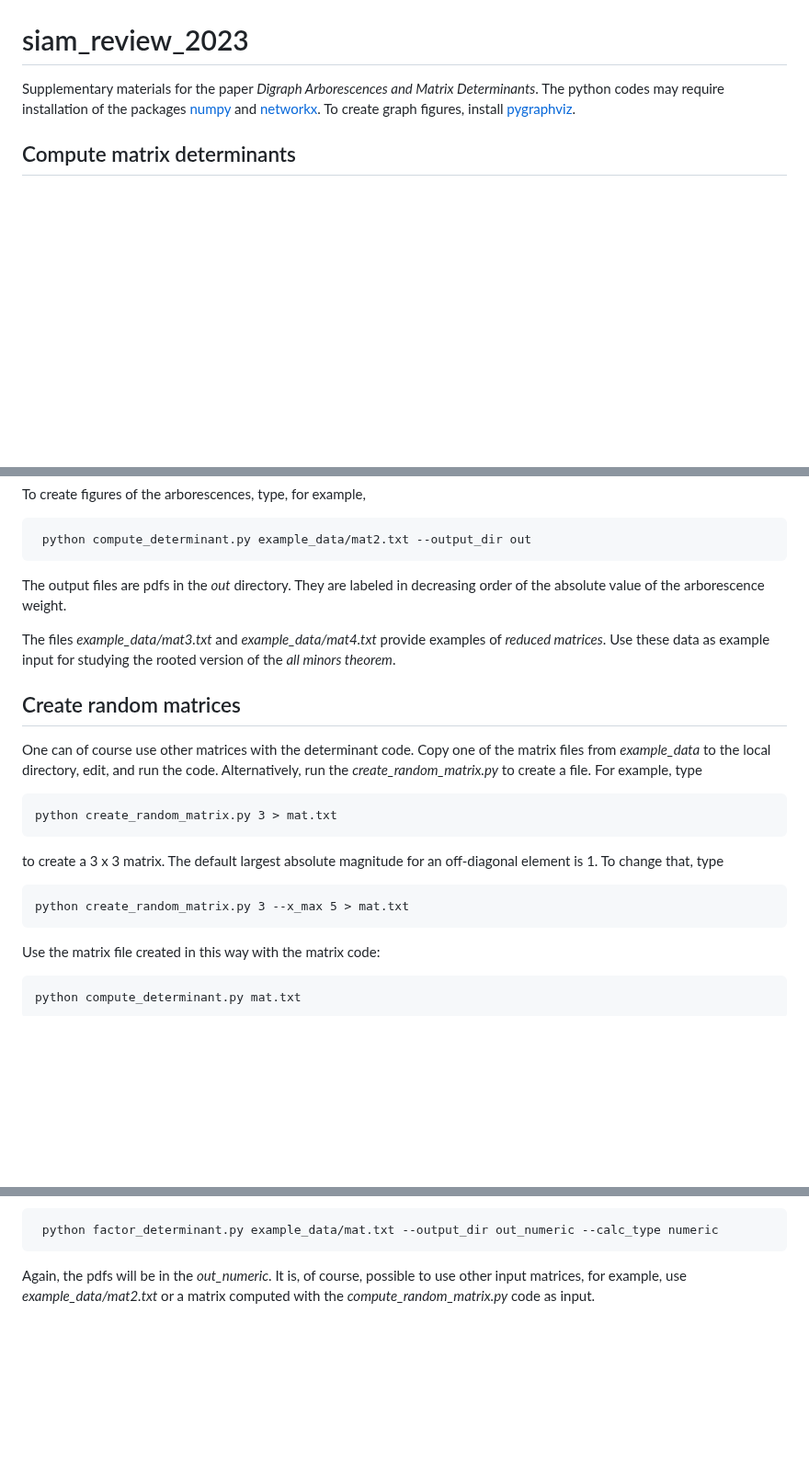
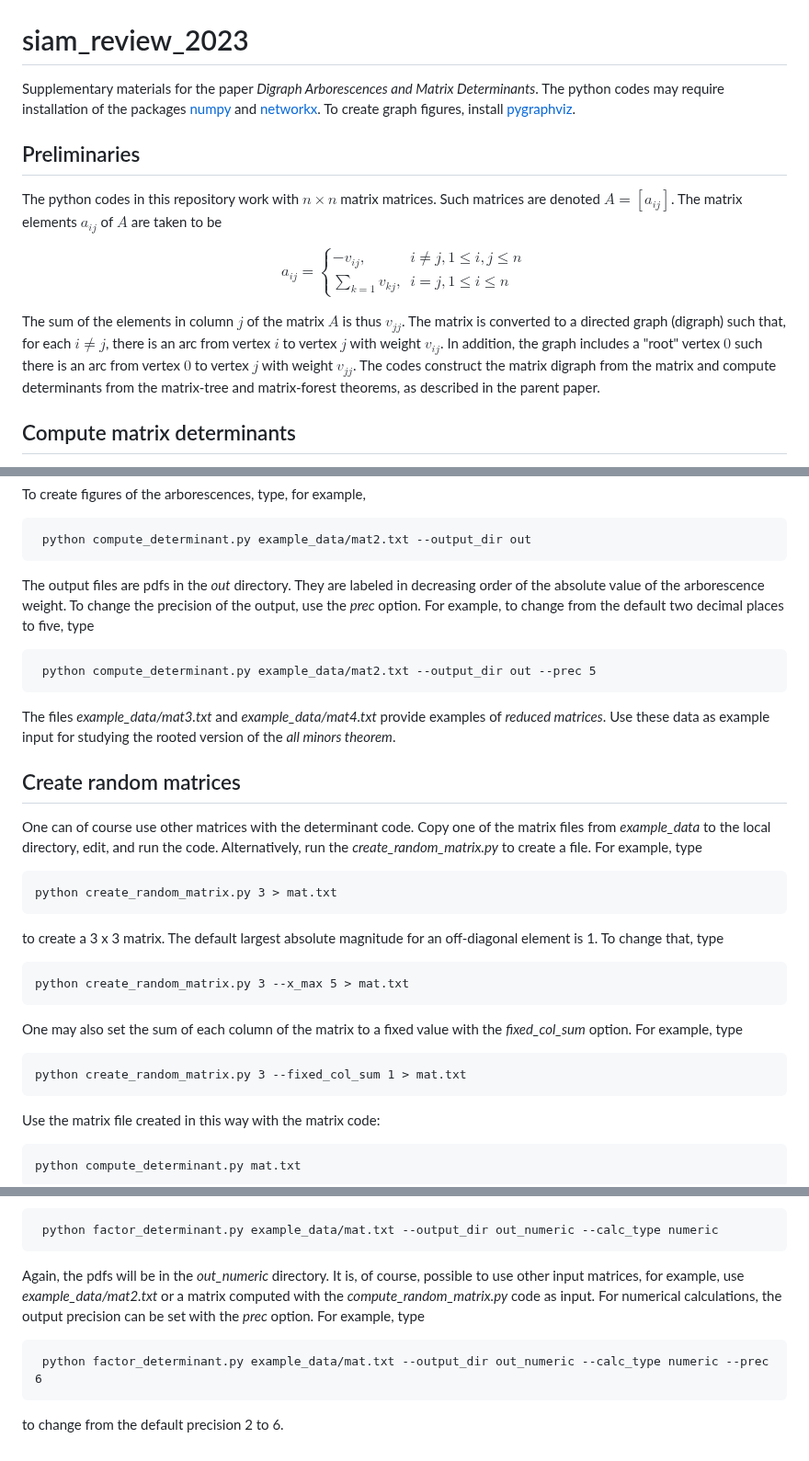
Before and after one commit to Sayani26/matrix_digraph, a Markdown page: README.md, 3 parts joined by grey strips. Shown at 92% size. Drawn GitHub-style; blank space fills up the shorter version.

```diff
--- a/README.md
+++ b/README.md
@@ -1,5 +1,21 @@
 # siam_review_2023
 Supplementary materials for the paper *Digraph Arborescences and Matrix Determinants*.  The python codes may require installation of the packages [numpy](https://numpy.org) and [networkx](https://networkx.org).  To create graph figures, install [pygraphviz](https://pygraphviz.github.io).
+
+## Preliminaries
+
+The python codes in this repository work with $n \times n$ matrix matrices.  Such matrices are denoted $A = \left[a_{ij}\right]$.
+The matrix elements $a_{ij}$ of $A$ are taken to be
+
+
+$$
+a_{ij} =
+\begin{cases}
+-v_{ij}, & i\ne j, 1 \leq i, j \leq n\\
+ \sum_{k = 1} v_{kj}, & i = j, 1 \leq i \leq n
+\end{cases}
+$$
+
+The sum of the elements in column $j$ of the matrix $A$ is thus $v_{jj}$.  The matrix is converted to a directed graph (digraph) such that, for each $i \ne j$, there is an arc from vertex $i$ to vertex $j$ with weight $v_{ij}$.  In addition, the graph includes a "root" vertex $0$ such there is an arc from vertex $0$ to vertex $j$ with weight $v_{jj}$.  The codes construct the matrix digraph from the matrix and compute determinants from the matrix-tree and matrix-forest theorems, as described in the parent paper.
 
 ## Compute matrix determinants
 
@@ -15,7 +31,9 @@ To create figures of the arborescences, type, for example,
 
      python compute_determinant.py example_data/mat2.txt --output_dir out
 
-The output files are pdfs in the *out* directory.  They are labeled in decreasing order of the absolute value of the arborescence weight.
+The output files are pdfs in the *out* directory.  They are labeled in decreasing order of the absolute value of the arborescence weight.  To change the precision of the output, use the *prec* option.  For example, to change from the default two decimal places to five, type
+
+     python compute_determinant.py example_data/mat2.txt --output_dir out --prec 5
 
 The files *example_data/mat3.txt* and *example_data/mat4.txt* provide examples of *reduced matrices*.  Use these data as example input for studying the rooted version of the *all minors theorem*.
 
@@ -28,6 +46,10 @@ One can of course use other matrices with the determinant code.  Copy one of the
 to create a 3 x 3 matrix.  The default largest absolute magnitude for an off-diagonal element is 1.  To change that, type
 
     python create_random_matrix.py 3 --x_max 5 > mat.txt
+
+One may also set the sum of each column of the matrix to a fixed value with the *fixed_col_sum* option.  For example, type
+
+    python create_random_matrix.py 3 --fixed_col_sum 1 > mat.txt
 
 Use the matrix file created in this way with the matrix code:
 
@@ -61,4 +83,8 @@ The output pdfs will be in the directory *out_label*.  Note that, in this case,
 
      python factor_determinant.py example_data/mat.txt --output_dir out_numeric --calc_type numeric
 
-Again, the pdfs will be in the *out_numeric*.  It is, of course, possible to use other input matrices, for example, use *example_data/mat2.txt* or a matrix computed with the *compute_random_matrix.py* code as input.
+Again, the pdfs will be in the *out_numeric* directory.  It is, of course, possible to use other input matrices, for example, use *example_data/mat2.txt* or a matrix computed with the *compute_random_matrix.py* code as input.  For numerical calculations, the output precision can be set with the *prec* option.  For example, type
+
+     python factor_determinant.py example_data/mat.txt --output_dir out_numeric --calc_type numeric --prec 6
+
+to change from the default precision 2 to 6.
```
Also changed, not shown: other parts of README.md (+1 -1 lines).
